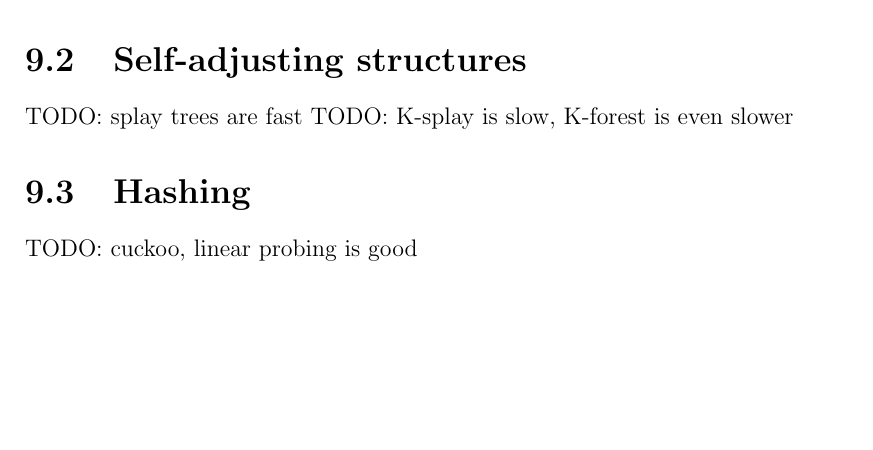
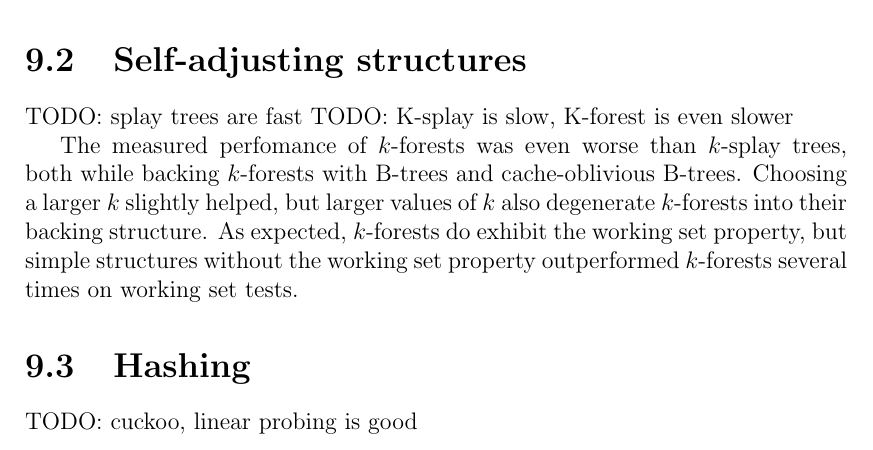
Before and after one commit to agentydragon/thesis, a LaTeX thesis (text/thesis.tex, which reads text/results.tex): part of page 50 of 59, cut so that both start at the same text, the shorter picture padded with empty space. Compiled offline with pdfLaTeX.

```diff
--- a/text/results.tex
+++ b/text/results.tex
@@ -8,5 +8,12 @@
 TODO: splay trees are fast
 TODO: K-splay is slow, K-forest is even slower
 
+The measured perfomance of $k$-forests was even worse than $k$-splay trees,
+both while backing $k$-forests with B-trees and cache-oblivious B-trees.
+Choosing a larger $k$ slightly helped, but larger values of $k$ also degenerate
+$k$-forests into their backing structure. As expected, $k$-forests do exhibit
+the working set property, but simple structures without the working set property
+outperformed $k$-forests several times on working set tests.
+
 \section{Hashing}
 TODO: cuckoo, linear probing is good
```
Also changed, not shown: text/cob.tex (+0 -1 lines), text/kforest.tex (+0 -1 lines), text/thesis.tex (+0 -1 lines).
